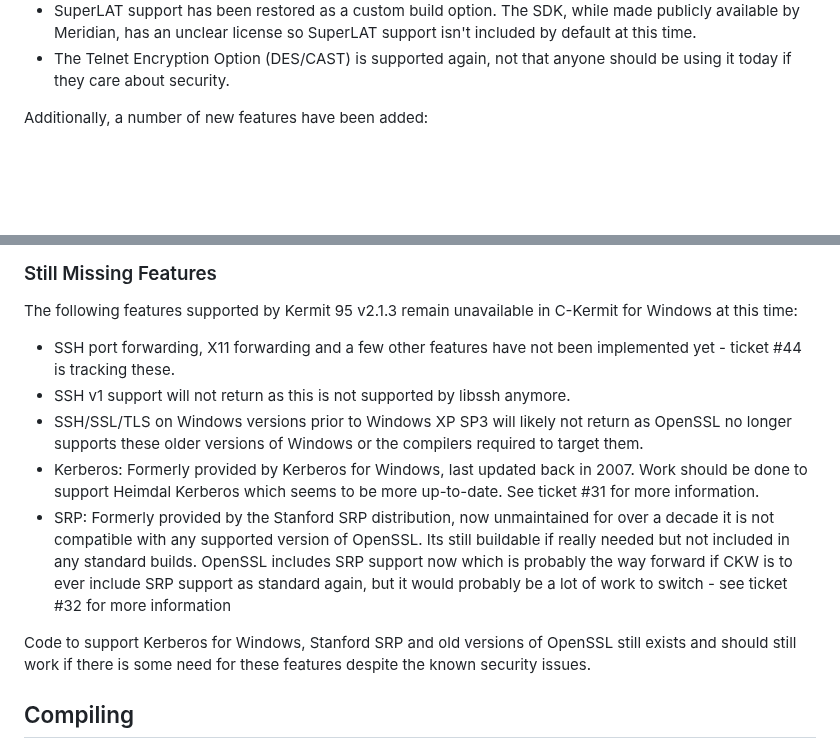
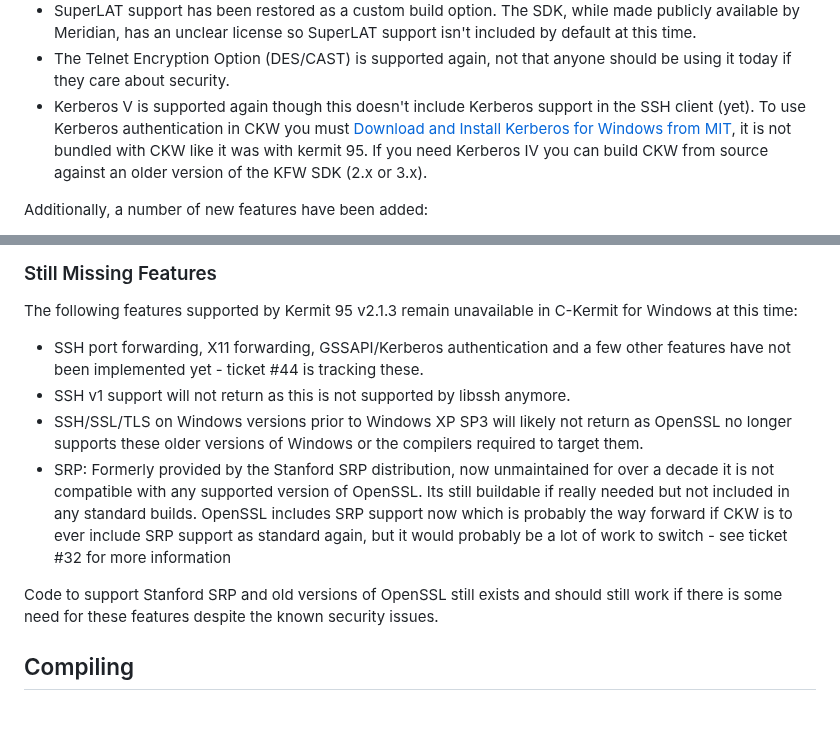
Before and after one commit to davidrg/ckwin, a Markdown page: README.md, 2 parts joined by grey strips. GitHub-like rendering; blank space fills up the shorter version.

Commit message:
Update documentation re: kerberos

```diff
--- a/README.md
+++ b/README.md
@@ -103,6 +103,12 @@ bits that couldn't be open sourced at the time:
   isn't included by default at this time.
 * The Telnet Encryption Option (DES/CAST) is supported again, not that anyone
   should be using it today if they care about security.
+* Kerberos V is supported again though this doesn't include Kerberos support in
+  the SSH client (yet). To use Kerberos authentication in CKW you must
+  [Download and Install Kerberos for Windows from MIT](http://web.mit.edu/kerberos/dist/index.html),
+  it is not bundled with CKW like it was with kermit 95. If you need Kerberos IV
+  you can build CKW from source against an older version of the KFW SDK (2.x or
+  3.x).
 
 Additionally, a number of new features have been added:
 * Compiler support has been extended down to Visual C++ 2.0 and all the way up
@@ -133,15 +139,12 @@ A full [Change Log](doc/changes.md) is available and updated for major releases.
 The following features supported by Kermit 95 v2.1.3 remain unavailable in
 C-Kermit for Windows at this time:
 
-* SSH port forwarding, X11 forwarding and a few other features have not been
-  implemented yet - ticket #44 is tracking these.
+* SSH port forwarding, X11 forwarding, GSSAPI/Kerberos authentication and a few
+  other features have not been implemented yet - ticket #44 is tracking these.
 * SSH v1 support will not return as this is not supported by libssh anymore.
 * SSH/SSL/TLS on Windows versions prior to Windows XP SP3 will likely not return
   as OpenSSL no longer supports these older versions of Windows or the compilers
   required to target them.
-* Kerberos: Formerly provided by Kerberos for Windows, last updated back in 2007.
-  Work should be done to support Heimdal Kerberos which seems to be more
-  up-to-date. See ticket #31 for more information.
 * SRP: Formerly provided by the Stanford SRP distribution, now unmaintained for
   over a decade it is not compatible with any supported version of OpenSSL.
   Its still buildable if really needed but not included in any standard builds.
@@ -149,9 +152,9 @@ C-Kermit for Windows at this time:
   to ever include SRP support as standard again, but it would probably be a lot
   of work to switch - see ticket #32 for more information
 
-Code to support Kerberos for Windows, Stanford SRP and old versions of OpenSSL
-still exists and should still work if there is some need for these features
-despite the known security issues.
+Code to support Stanford SRP and old versions of OpenSSL still exists and should
+still work if there is some need for these features despite the known security
+issues.
 
 Compiling
 ---------
```
Also changed, not shown: doc/optional-dependencies.md (+22 -4 lines).
